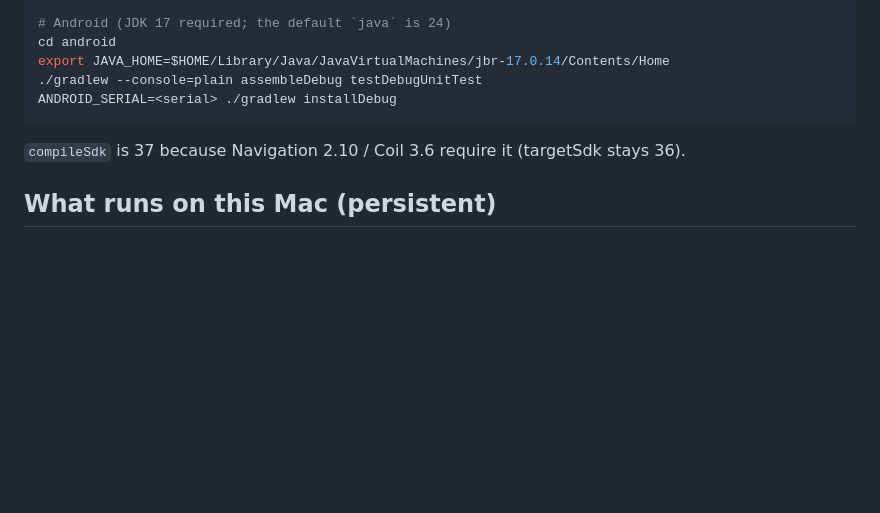
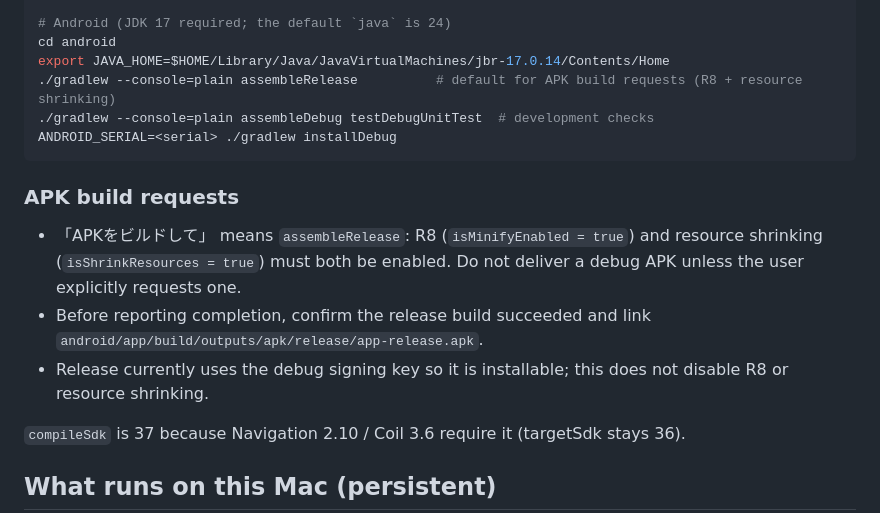
Before and after one commit to tohutohu/herdr-companion, a Markdown page: AGENTS.md, the part around the change. Rendered like a GitHub page; blank space fills up the shorter version.

````diff
--- a/AGENTS.md
+++ b/AGENTS.md
@@ -17,9 +17,16 @@ herdr-mobile-gateway token | devices | usage | notify-test | debug replay FILE
 # Android (JDK 17 required; the default `java` is 24)
 cd android
 export JAVA_HOME=$HOME/Library/Java/JavaVirtualMachines/jbr-17.0.14/Contents/Home
-./gradlew --console=plain assembleDebug testDebugUnitTest
+./gradlew --console=plain assembleRelease          # default for APK build requests (R8 + resource shrinking)
+./gradlew --console=plain assembleDebug testDebugUnitTest  # development checks
 ANDROID_SERIAL=<serial> ./gradlew installDebug
 ```
+
+### APK build requests
+
+- 「APKをビルドして」 means `assembleRelease`: R8 (`isMinifyEnabled = true`) and resource shrinking (`isShrinkResources = true`) must both be enabled. Do not deliver a debug APK unless the user explicitly requests one.
+- Before reporting completion, confirm the release build succeeded and link `android/app/build/outputs/apk/release/app-release.apk`.
+- Release currently uses the debug signing key so it is installable; this does not disable R8 or resource shrinking.
 
 `compileSdk` is 37 because Navigation 2.10 / Coil 3.6 require it (targetSdk stays 36).
 
````
Also changed, not shown: README.md (+6 -2 lines).
